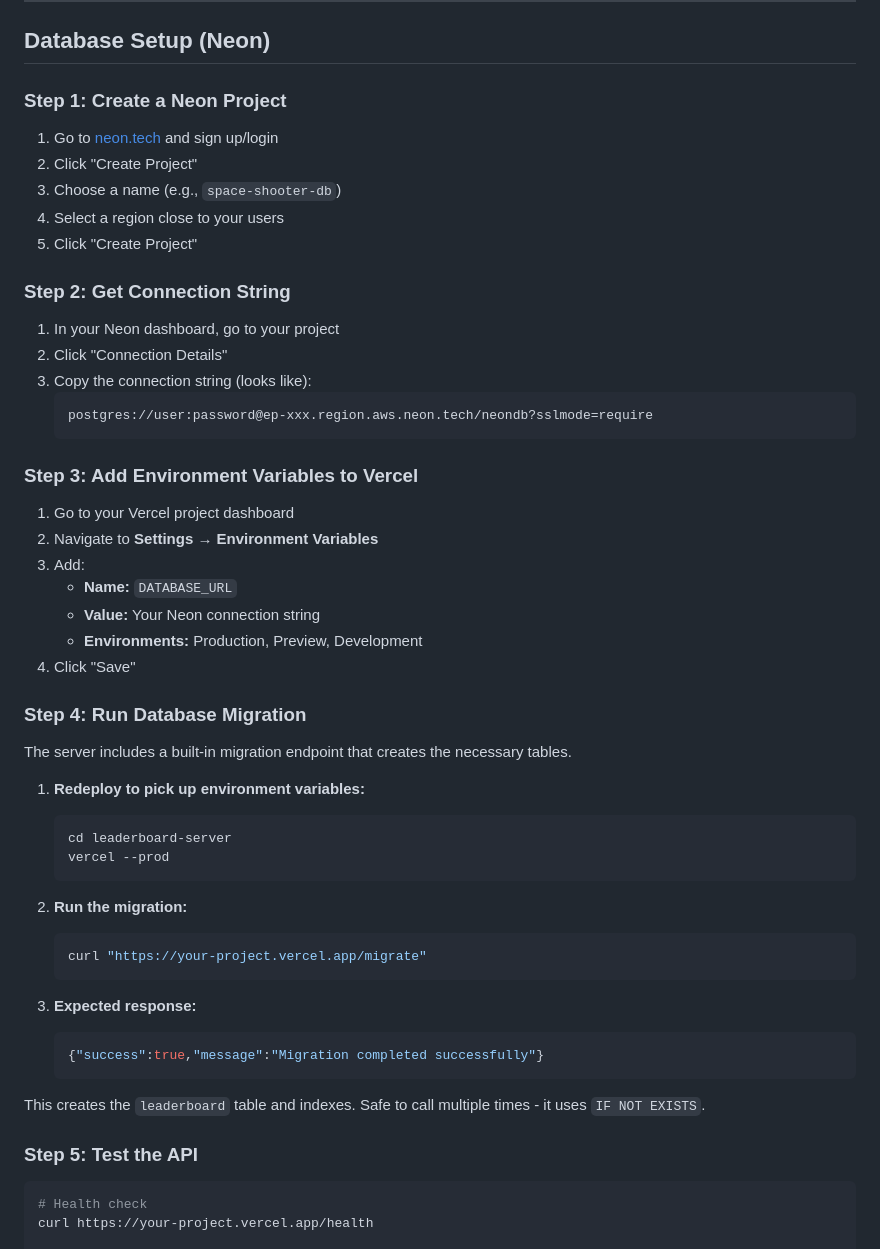
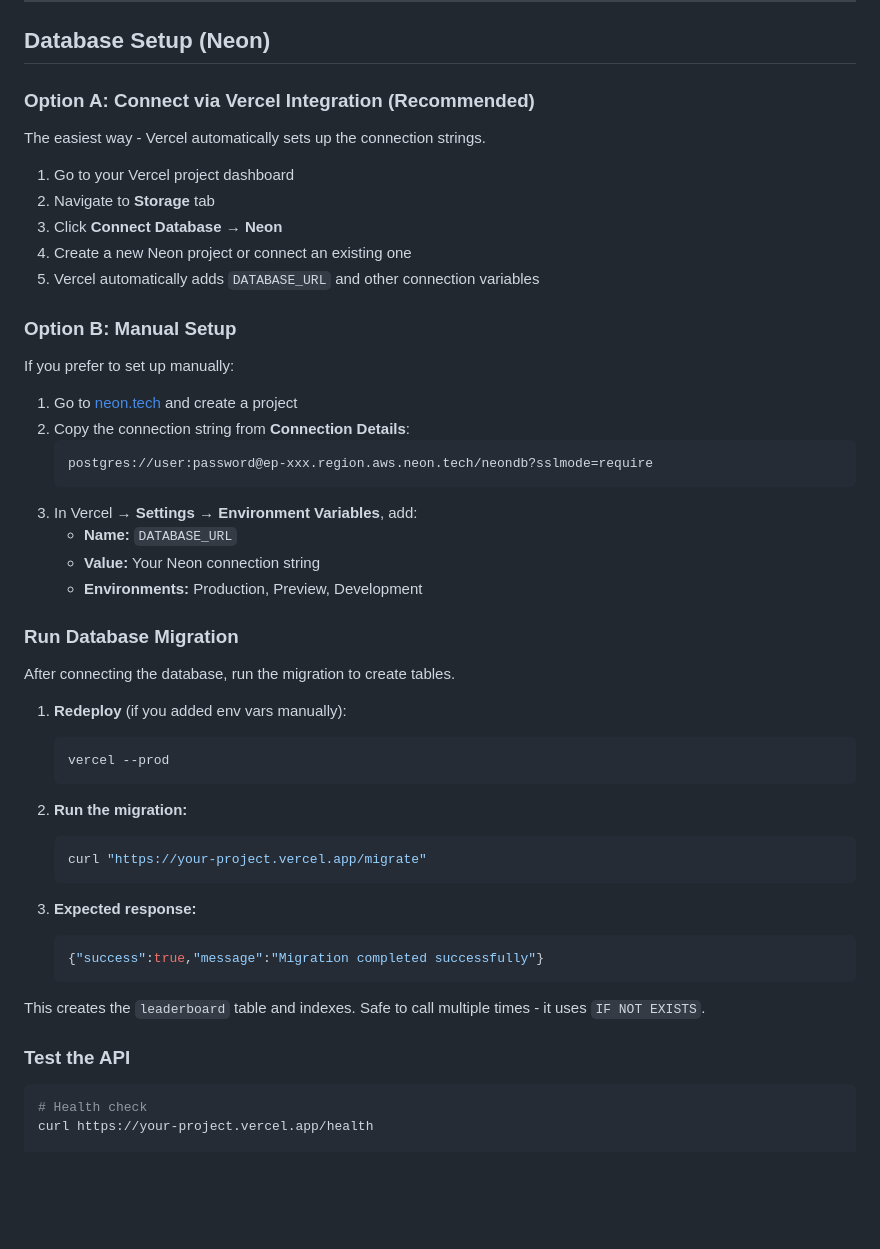
Before and after one commit to abdelaziz-mahdy/space_shooter, a Markdown page: docs/DEPLOYMENT.md, the part around the change. Rendered like a GitHub page; blank space fills up the shorter version.

Commit message:
docs: Add Vercel-Neon integration as recommended setup option
🤖 Generated with [Claude Code](https://claude.com/claude-code)

Co-Authored-By: Claude <noreply@anthropic.com>

````diff
--- a/docs/DEPLOYMENT.md
+++ b/docs/DEPLOYMENT.md
@@ -95,40 +95,36 @@ Your API endpoints will be:
 
 ## Database Setup (Neon)
 
-### Step 1: Create a Neon Project
+### Option A: Connect via Vercel Integration (Recommended)
 
-1. Go to [neon.tech](https://neon.tech) and sign up/login
-2. Click "Create Project"
-3. Choose a name (e.g., `space-shooter-db`)
-4. Select a region close to your users
-5. Click "Create Project"
+The easiest way - Vercel automatically sets up the connection strings.
 
-### Step 2: Get Connection String
+1. Go to your Vercel project dashboard
+2. Navigate to **Storage** tab
+3. Click **Connect Database** → **Neon**
+4. Create a new Neon project or connect an existing one
+5. Vercel automatically adds `DATABASE_URL` and other connection variables
 
-1. In your Neon dashboard, go to your project
-2. Click "Connection Details"
-3. Copy the connection string (looks like):
+### Option B: Manual Setup
+
+If you prefer to set up manually:
+
+1. Go to [neon.tech](https://neon.tech) and create a project
+2. Copy the connection string from **Connection Details**:
    ```
    postgres://user:password@ep-xxx.region.aws.neon.tech/neondb?sslmode=require
    ```
-
-### Step 3: Add Environment Variables to Vercel
-
-1. Go to your Vercel project dashboard
-2. Navigate to **Settings → Environment Variables**
-3. Add:
+3. In Vercel → **Settings → Environment Variables**, add:
    - **Name:** `DATABASE_URL`
    - **Value:** Your Neon connection string
    - **Environments:** Production, Preview, Development
-4. Click "Save"
 
-### Step 4: Run Database Migration
+### Run Database Migration
 
-The server includes a built-in migration endpoint that creates the necessary tables.
+After connecting the database, run the migration to create tables.
 
-1. **Redeploy to pick up environment variables:**
+1. **Redeploy** (if you added env vars manually):
    ```bash
-   cd leaderboard-server
    vercel --prod
    ```
 
@@ -144,7 +140,7 @@ The server includes a built-in migration endpoint that creates the necessary tab
 
 This creates the `leaderboard` table and indexes. Safe to call multiple times - it uses `IF NOT EXISTS`.
 
-### Step 5: Test the API
+### Test the API
 
 ```bash
 # Health check
````
